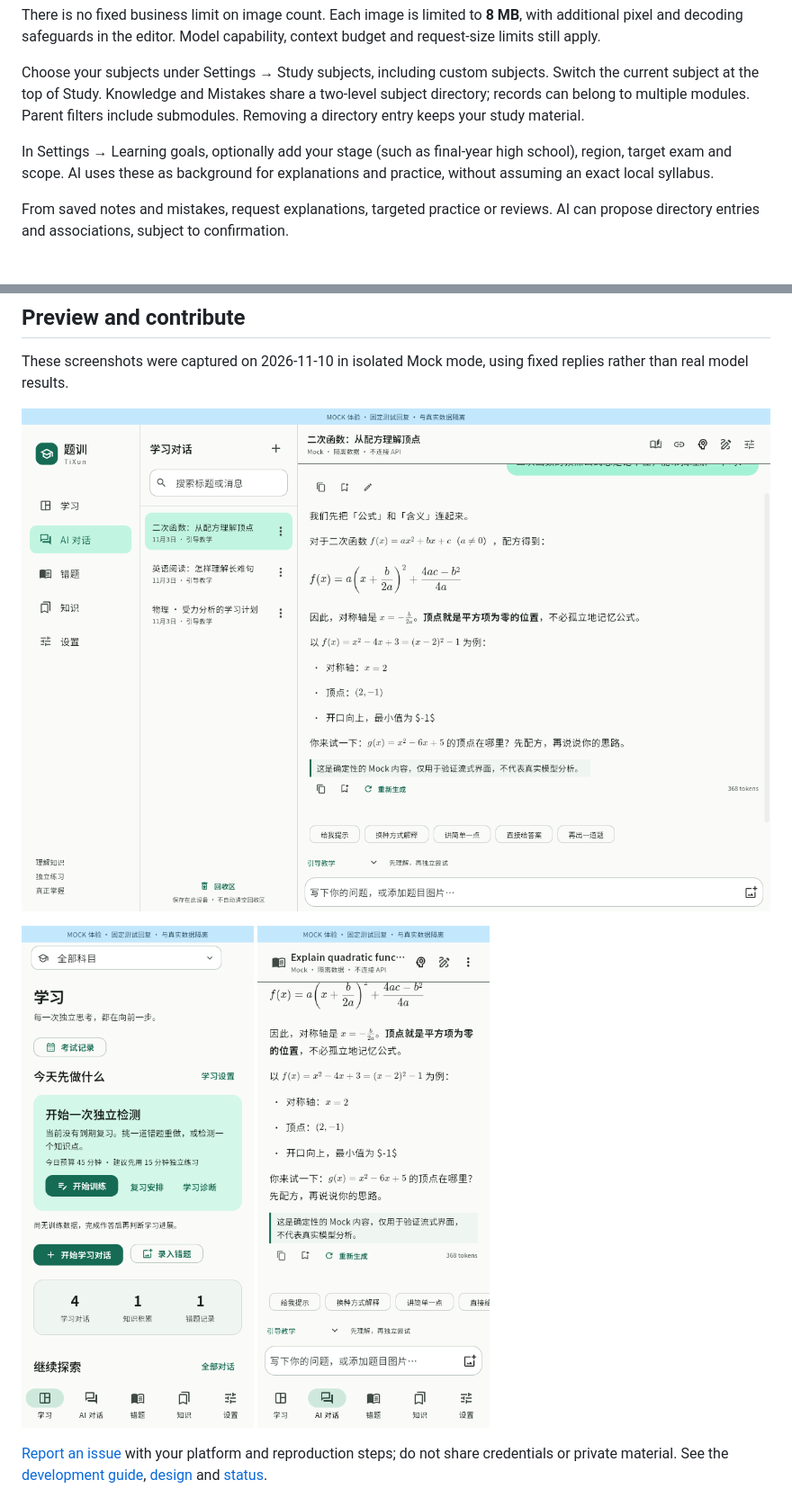
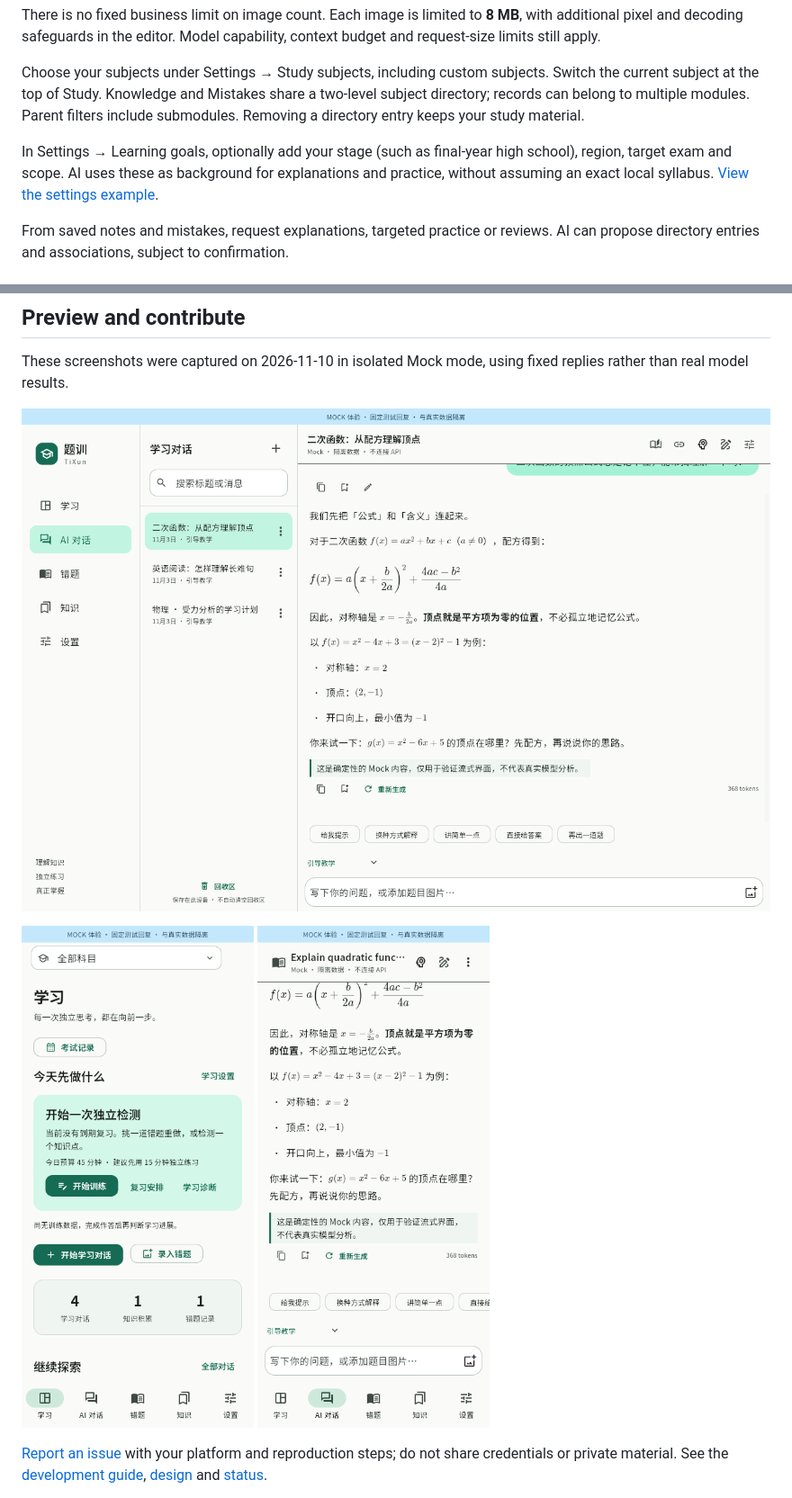
Before and after one commit to mumu-lhl/tixun, a Markdown page: README.en.md, 2 parts joined by grey strips. Shown at 90% size. Drawn GitHub-style; pictures changed too: docs/screenshots/chat-desktop.png, docs/screenshots/chat-phone.png.

```diff
--- a/README.en.md
+++ b/README.en.md
@@ -51,7 +51,7 @@ There is no fixed business limit on image count. Each image is limited to **8 MB
 
 Choose your subjects under Settings → Study subjects, including custom subjects. Switch the current subject at the top of Study. Knowledge and Mistakes share a two-level subject directory; records can belong to multiple modules. Parent filters include submodules. Removing a directory entry keeps your study material.
 
-In Settings → Learning goals, optionally add your stage (such as final-year high school), region, target exam and scope. AI uses these as background for explanations and practice, without assuming an exact local syllabus.
+In Settings → Learning goals, optionally add your stage (such as final-year high school), region, target exam and scope. AI uses these as background for explanations and practice, without assuming an exact local syllabus. [View the settings example](docs/screenshots/learning-profile-phone.png).
 
 From saved notes and mistakes, request explanations, targeted practice or reviews. AI can propose directory entries and associations, subject to confirmation.
 
```
Also changed, not shown: README.md (+1 -1 lines), ROADMAP.md (+2 -1 lines), docs/screenshots/learning-profile-phone.png (added), 1 other file.
